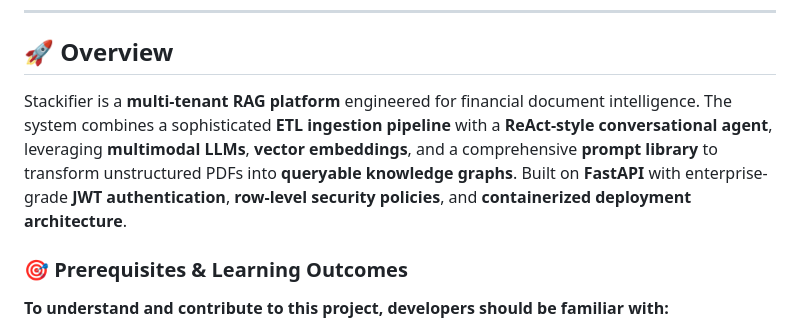
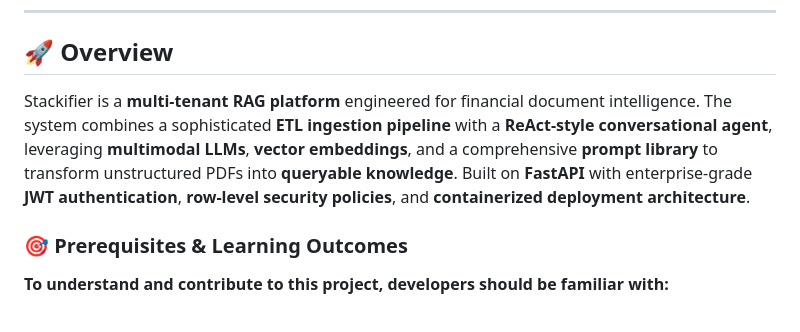
Before and after one commit to BryanTheLai/StackRAG-Backend, a Markdown page: README.md, the part around the change. Drawn GitHub-style.

```diff
--- a/README.md
+++ b/README.md
@@ -22,7 +22,7 @@
 
 ## 🚀 Overview
 
-Stackifier is a **multi-tenant RAG platform** engineered for financial document intelligence. The system combines a sophisticated **ETL ingestion pipeline** with a **ReAct-style conversational agent**, leveraging **multimodal LLMs**, **vector embeddings**, and a comprehensive **prompt library** to transform unstructured PDFs into **queryable knowledge graphs**. Built on **FastAPI** with enterprise-grade **JWT authentication**, **row-level security policies**, and **containerized deployment architecture**.
+Stackifier is a **multi-tenant RAG platform** engineered for financial document intelligence. The system combines a sophisticated **ETL ingestion pipeline** with a **ReAct-style conversational agent**, leveraging **multimodal LLMs**, **vector embeddings**, and a comprehensive **prompt library** to transform unstructured PDFs into **queryable knowledge**. Built on **FastAPI** with enterprise-grade **JWT authentication**, **row-level security policies**, and **containerized deployment architecture**.
 
 ### 🎯 Prerequisites & Learning Outcomes
 
```
